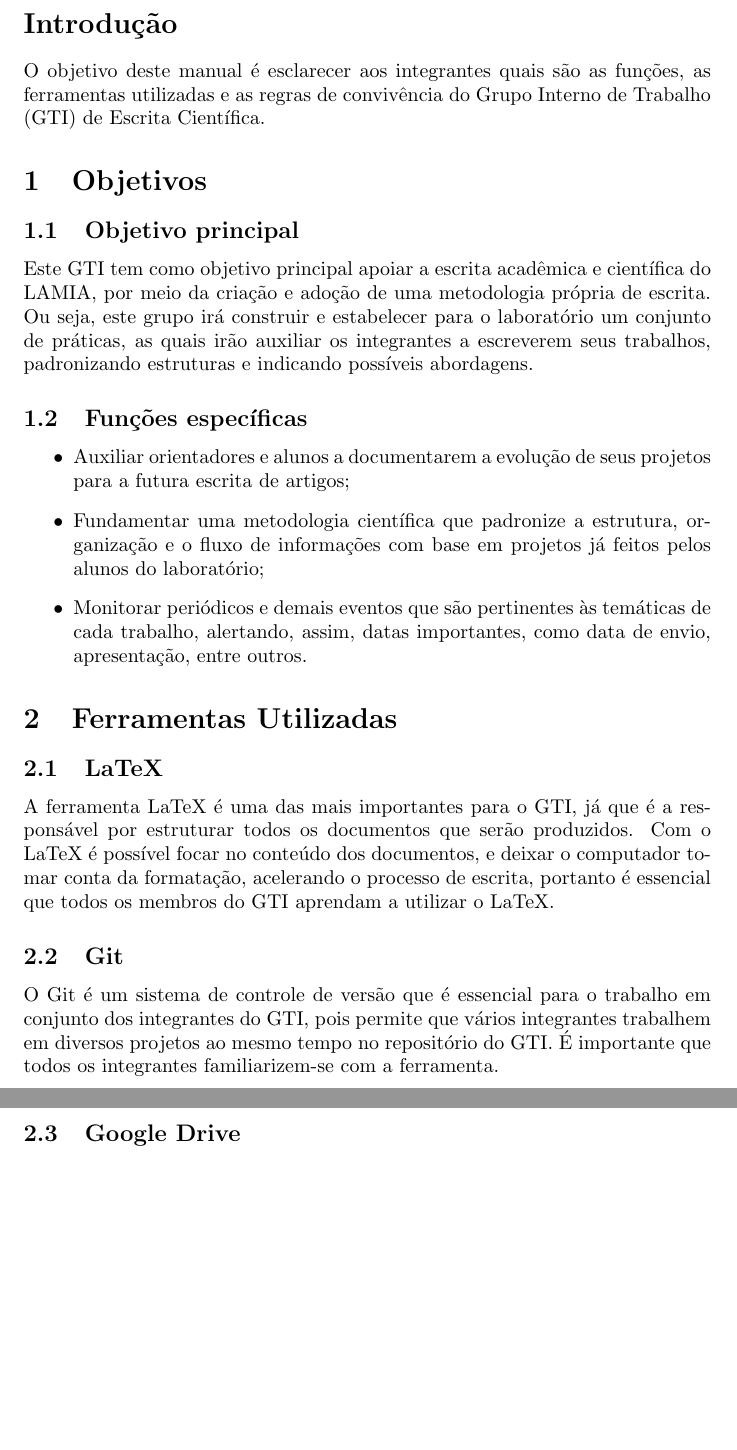
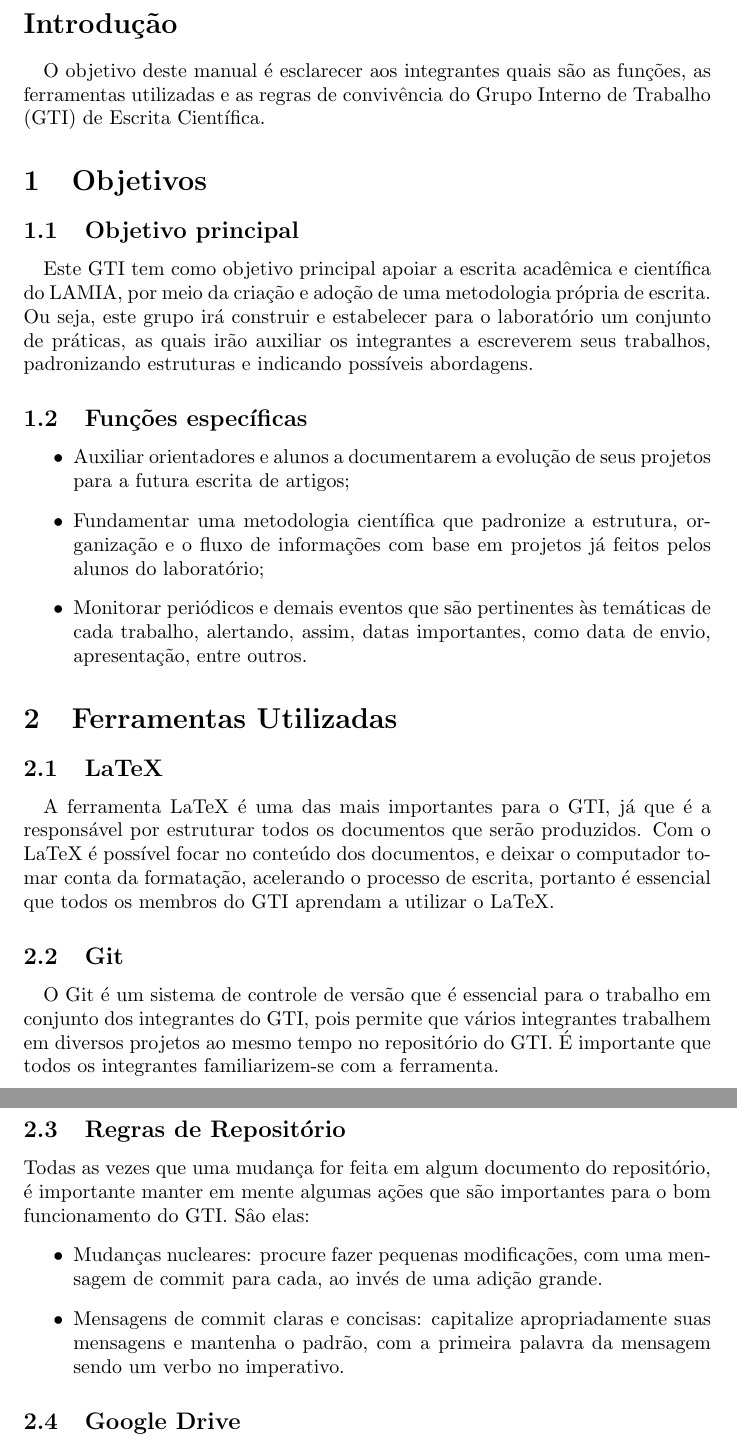
Before and after one commit to GreyGoldFish/LAMIA-GTI-Escrita-Cientifica, a LaTeX document (Manual do GTI/manual_do_gti.tex): two parts of pages 3 and 4 of 4, joined at a grey line, cut so that both start at the same text, the shorter picture padded with empty space. Compiled offline with pdfLaTeX.

Commit message:
Criar seção de mensagens de commit

```diff
--- a/Manual do GTI/manual_do_gti.tex
+++ b/Manual do GTI/manual_do_gti.tex
@@ -22,10 +22,12 @@
 \tableofcontents
 \newpage
 \section*{Introdução}
+\paragraph{}
 O objetivo deste manual é esclarecer aos integrantes quais são as funções, as ferramentas utilizadas e as regras de convivência do Grupo Interno de Trabalho (GTI) de Escrita Científica.
 
 \section{Objetivos}
 \subsection{Objetivo principal}
+\paragraph{}
 Este GTI tem como objetivo principal apoiar a escrita acadêmica e científica do LAMIA, por meio da criação e adoção de uma metodologia própria de escrita. Ou seja, este grupo irá construir e estabelecer para o laboratório um conjunto de práticas, as quais irão auxiliar os integrantes a escreverem seus trabalhos, padronizando estruturas e indicando possíveis abordagens.
 
 \subsection{Funções específicas}
@@ -37,9 +39,17 @@ Este GTI tem como objetivo principal apoiar a escrita acadêmica e científica d
 
 \section{Ferramentas Utilizadas}
 \subsection{LaTeX}
+\paragraph{}
 A ferramenta LaTeX é uma das mais importantes para o GTI, já que é a responsável por estruturar todos os documentos que serão produzidos. Com o LaTeX é possível focar no conteúdo dos documentos, e deixar o computador tomar conta da formatação, acelerando o processo de escrita, portanto é essencial que todos os membros do GTI aprendam a utilizar o LaTeX.
 
 \subsection{Git}
+\paragraph{}
 O Git é um sistema de controle de versão que é essencial para o trabalho em conjunto dos integrantes do GTI, pois permite que vários integrantes trabalhem em diversos projetos ao mesmo tempo no repositório do GTI. É importante que todos os integrantes familiarizem-se com a ferramenta.
+\subsection{Regras de Repositório}
+Todas as vezes que uma mudança for feita em algum documento do repositório, é importante manter em mente algumas ações que são importantes para o bom funcionamento do GTI. Sâo elas:
+\begin{itemize}
+\item Mudanças nucleares: procure fazer pequenas modificações, com uma mensagem de commit para cada, ao invés de uma adição grande.
+\item Mensagens de commit claras e concisas: capitalize apropriadamente suas mensagens e mantenha o padrão, com a primeira palavra da mensagem sendo um verbo no imperativo.
+\end{itemize}
 
 \subsection{Google Drive}
```
Also changed, not shown: Manual do GTI/manual_do_gti.tex (2 more changed lines), 2 other files.
